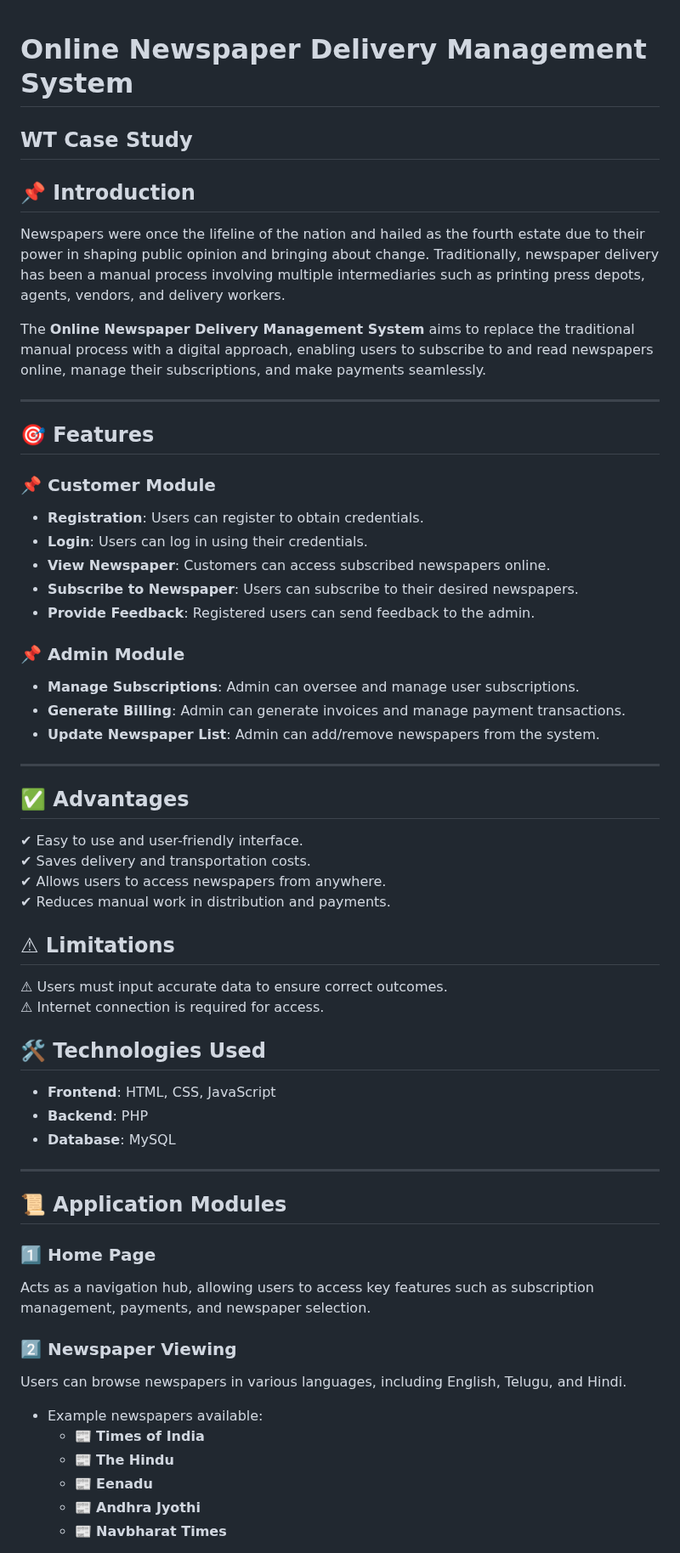
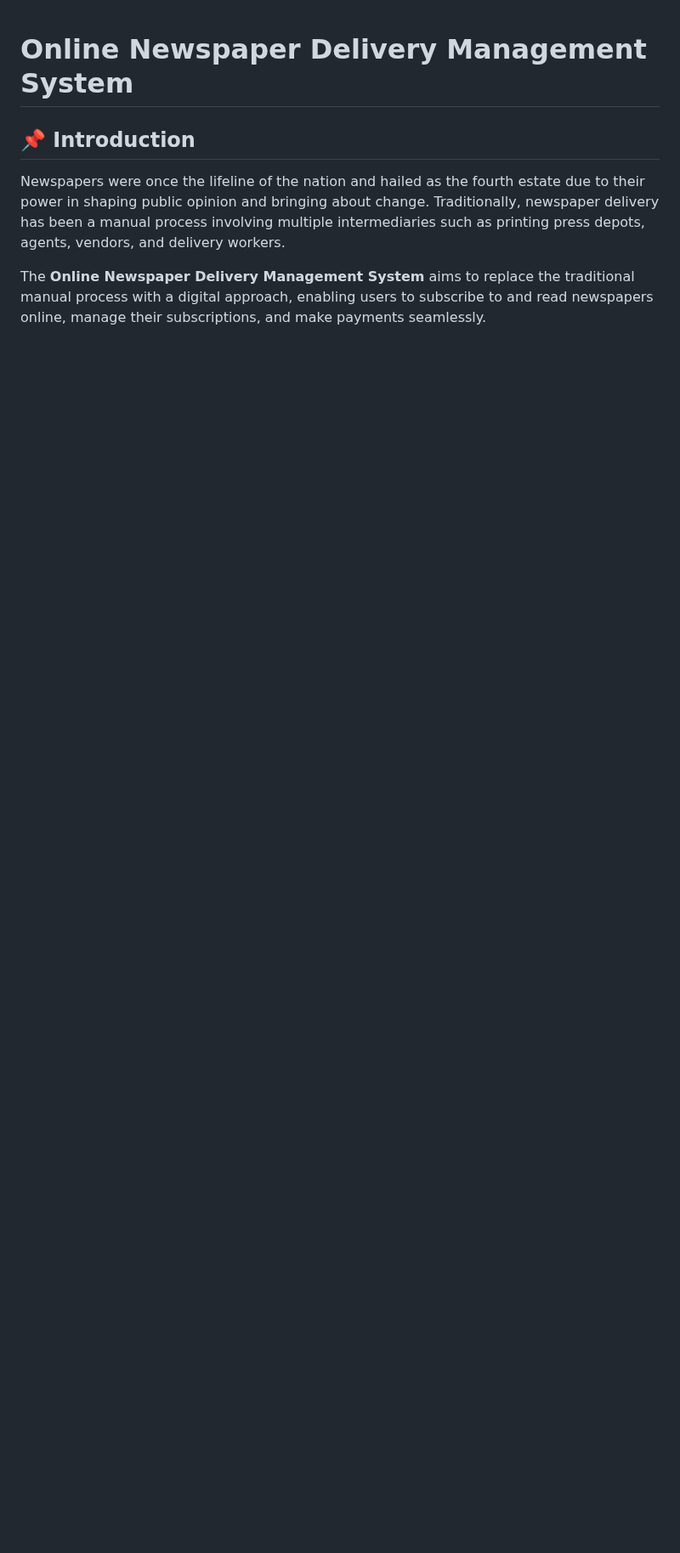
Before and after one commit to Kavyasree14/Online-Newspaper-Delivery-Management-System, a Markdown page: README.md, the part around one of its changes. Shown at 85% size. Drawn GitHub-style; blank space fills up the shorter version.

```diff
--- a/README.md
+++ b/README.md
@@ -1,56 +1,6 @@
 # Online Newspaper Delivery Management System
-
-## WT Case Study
 
 ## 📌 Introduction
 Newspapers were once the lifeline of the nation and hailed as the fourth estate due to their power in shaping public opinion and bringing about change. Traditionally, newspaper delivery has been a manual process involving multiple intermediaries such as printing press depots, agents, vendors, and delivery workers.
 
 The **Online Newspaper Delivery Management System** aims to replace the traditional manual process with a digital approach, enabling users to subscribe to and read newspapers online, manage their subscriptions, and make payments seamlessly.
-
----
-
-## 🎯 Features
-### 📌 Customer Module
-- **Registration**: Users can register to obtain credentials.
-- **Login**: Users can log in using their credentials.
-- **View Newspaper**: Customers can access subscribed newspapers online.
-- **Subscribe to Newspaper**: Users can subscribe to their desired newspapers.
-- **Provide Feedback**: Registered users can send feedback to the admin.
-
-### 📌 Admin Module
-- **Manage Subscriptions**: Admin can oversee and manage user subscriptions.
-- **Generate Billing**: Admin can generate invoices and manage payment transactions.
-- **Update Newspaper List**: Admin can add/remove newspapers from the system.
-
----
-
-## ✅ Advantages
-✔ Easy to use and user-friendly interface.
-✔ Saves delivery and transportation costs.
-✔ Allows users to access newspapers from anywhere.
-✔ Reduces manual work in distribution and payments.
-
-## ⚠ Limitations
-⚠ Users must input accurate data to ensure correct outcomes.
-⚠ Internet connection is required for access.
-
-## 🛠 Technologies Used
-- **Frontend**: HTML, CSS, JavaScript
-- **Backend**: PHP
-- **Database**: MySQL
-
----
-
-## 📜 Application Modules
-### 1️⃣ **Home Page**
-Acts as a navigation hub, allowing users to access key features such as subscription management, payments, and newspaper selection.
-
-### 2️⃣ **Newspaper Viewing**
-Users can browse newspapers in various languages, including English, Telugu, and Hindi.
-- Example newspapers available:
-  - 📰 **Times of India**
-  - 📰 **The Hindu**
-  - 📰 **Eenadu**
-  - 📰 **Andhra Jyothi**
-  - 📰 **Navbharat Times**
-
```
Also changed, not shown: other parts of README.md (+16 -128 lines).
